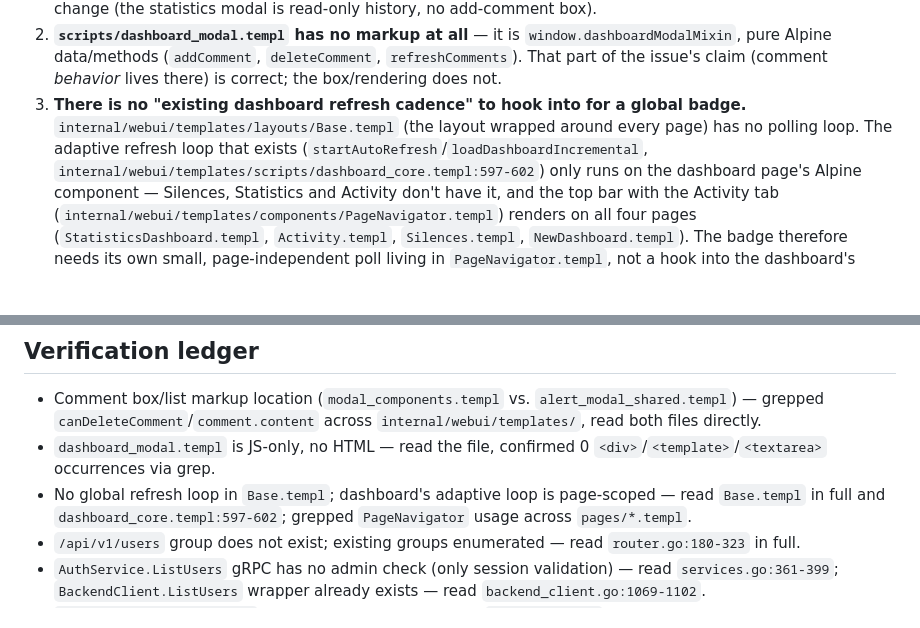
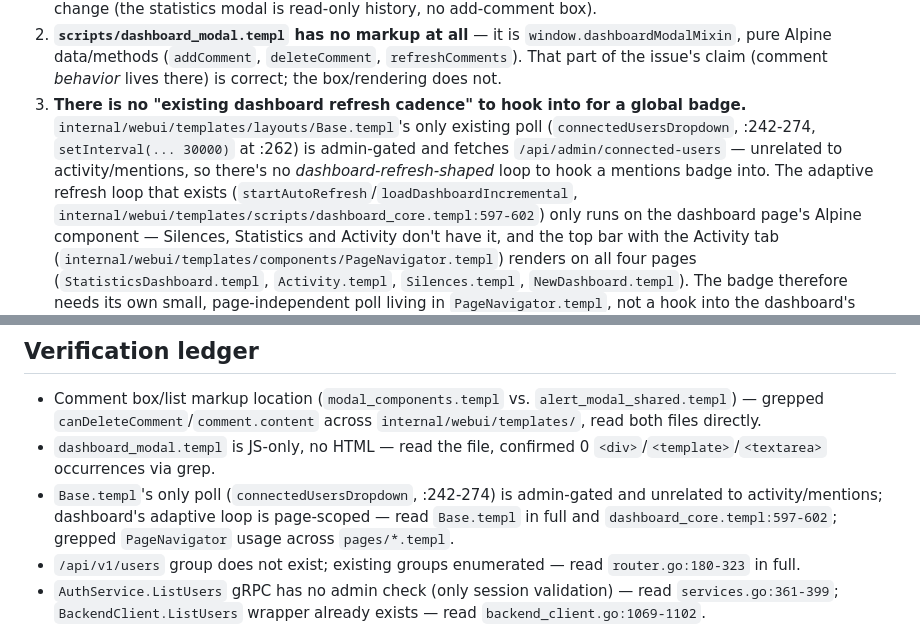
Before and after one commit to SoulKyu/notificator, a Markdown page: specs/2026-08-02-164-feat-collaboration-mentions-in.md, 2 parts joined by grey strips. Drawn GitHub-style; blank space fills up the shorter version.

Commit message:
docs(spec): correct self-contradictory Base.templ polling claim
Section 3 of the mentions spec claimed Base.templ "has no polling
loop" to justify a new poll in PageNavigator.templ, then cited
Base.templ:262 elsewhere as an existing 30s poll cadence to match.
Base.templ does have a poll (connectedUsersDropdown, :242-274,
admin-gated, unrelated to activity/mentions) — narrow the claim to
say there's no dashboard-refresh-shaped loop to hook into instead of
denying any loop exists. Also fixes the matching Verification ledger
entry.

Generated-By: looper 0.11.1 (runner=fixer, agent=claude-code)

```diff
--- a/specs/2026-08-02-164-feat-collaboration-mentions-in.md
+++ b/specs/2026-08-02-164-feat-collaboration-mentions-in.md
@@ -59,8 +59,11 @@ building on them:
    `deleteComment`, `refreshComments`). That part of the issue's claim (comment
    *behavior* lives there) is correct; the box/rendering does not.
 3. **There is no "existing dashboard refresh cadence" to hook into for a global
-   badge.** `internal/webui/templates/layouts/Base.templ` (the layout wrapped
-   around every page) has no polling loop. The adaptive refresh loop that exists
+   badge.** `internal/webui/templates/layouts/Base.templ`'s only existing poll
+   (`connectedUsersDropdown`, :242-274, `setInterval(... 30000)` at :262) is
+   admin-gated and fetches `/api/admin/connected-users` — unrelated to
+   activity/mentions, so there's no *dashboard-refresh-shaped* loop to hook a
+   mentions badge into. The adaptive refresh loop that exists
    (`startAutoRefresh`/`loadDashboardIncremental`,
    `internal/webui/templates/scripts/dashboard_core.templ:597-602`) only runs on
    the dashboard page's Alpine component — Silences, Statistics and Activity don't
@@ -471,7 +474,8 @@ naive push into the alert-shaped queue.
   across `internal/webui/templates/`, read both files directly.
 - `dashboard_modal.templ` is JS-only, no HTML — read the file, confirmed 0
   `<div>`/`<template>`/`<textarea>` occurrences via grep.
-- No global refresh loop in `Base.templ`; dashboard's adaptive loop is
+- `Base.templ`'s only poll (`connectedUsersDropdown`, :242-274) is admin-gated
+  and unrelated to activity/mentions; dashboard's adaptive loop is
   page-scoped — read `Base.templ` in full and `dashboard_core.templ:597-602`;
   grepped `PageNavigator` usage across `pages/*.templ`.
 - `/api/v1/users` group does not exist; existing groups enumerated — read
```
